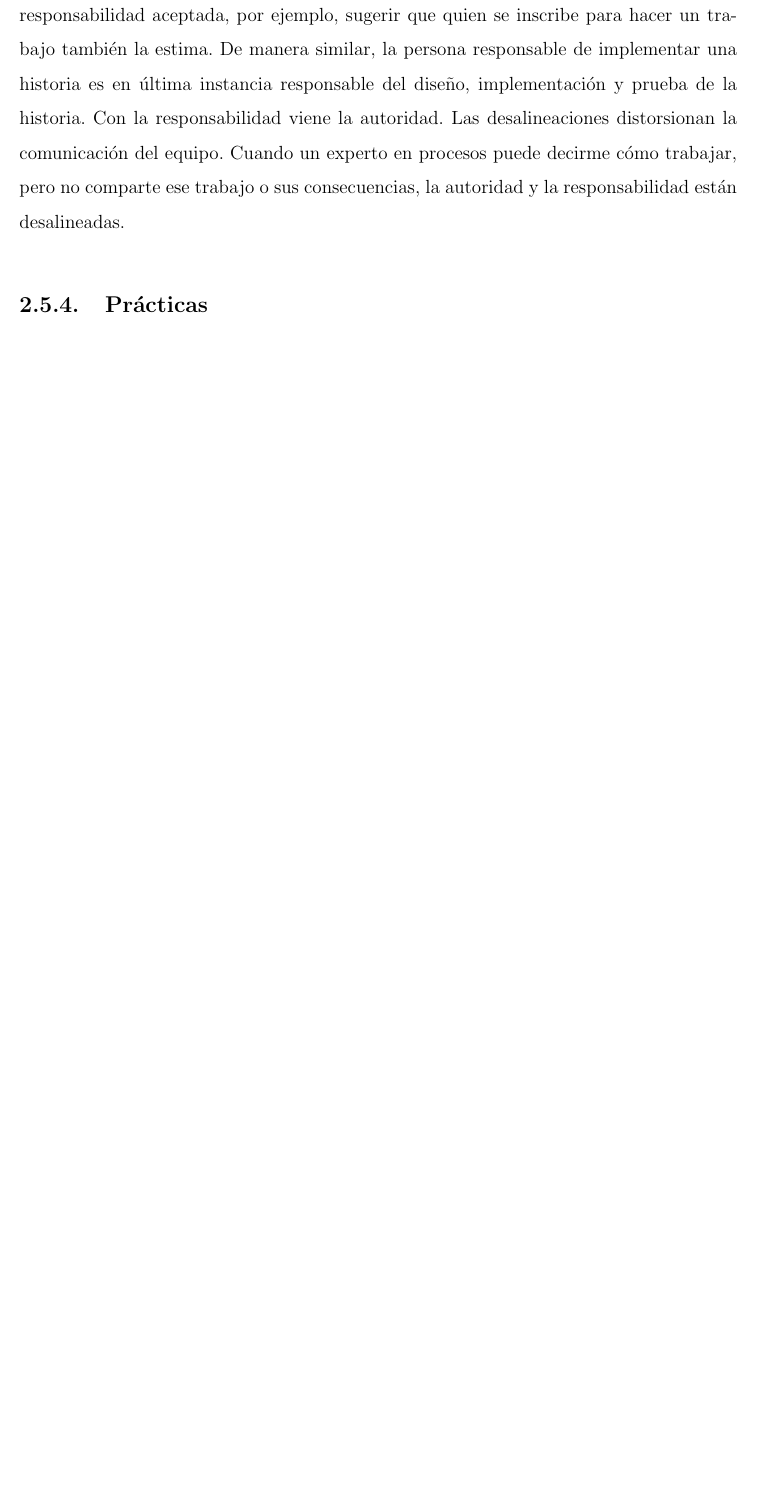
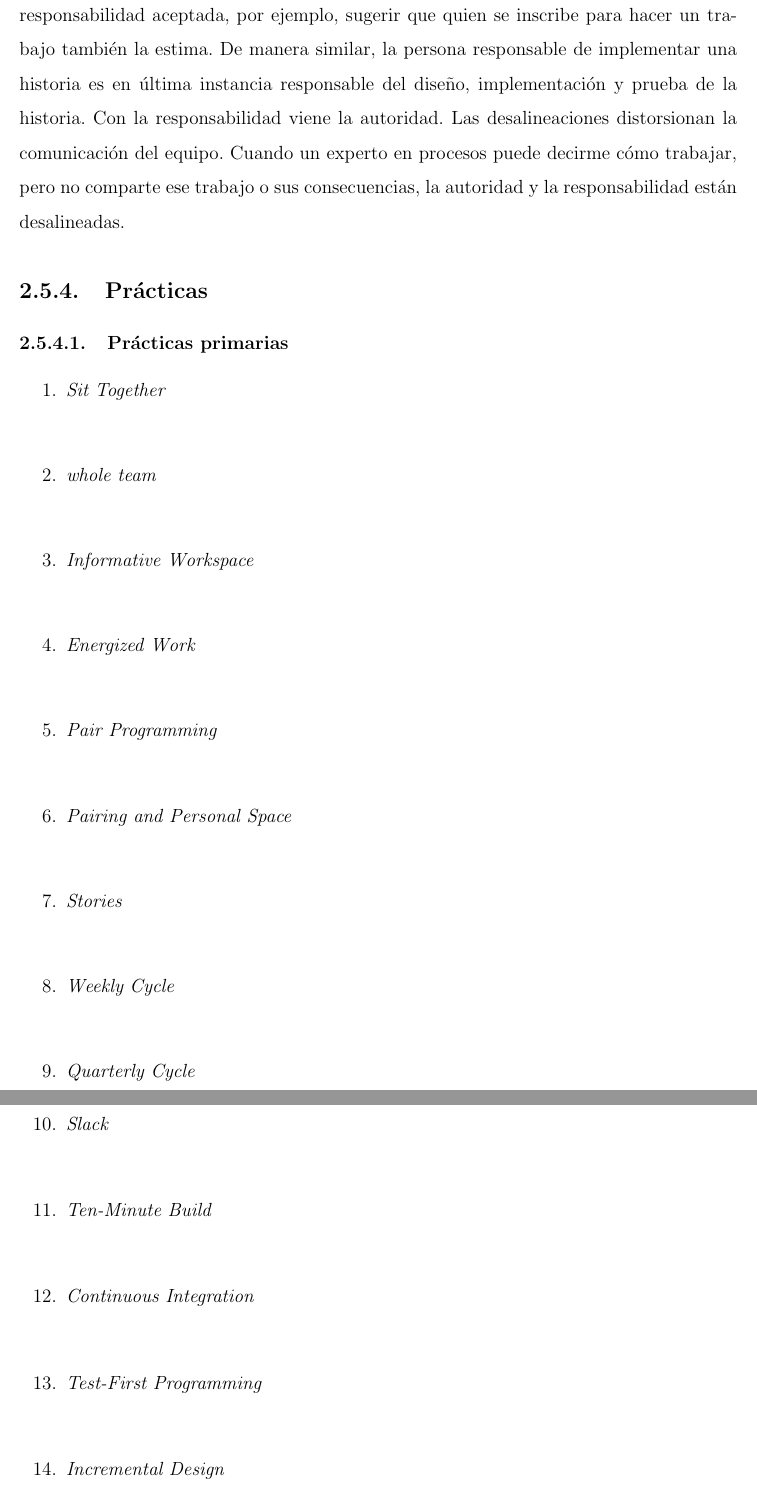
Before and after one commit to yomarhuamani/degree, a LaTeX thesis (Degree.tex, which reads ChapterII/chapterII.tex): part of page 50 of 71 before the commit and two parts of pages 50 and 51 of 72 after it, the two joined at a grey line, cut so that both start at the same text, the shorter picture padded with empty space. Compiled offline with pdfLaTeX.

Commit message:
txs auto checkin

```diff
--- a/ChapterII/chapterII.tex
+++ b/ChapterII/chapterII.tex
@@ -496,5 +495,20 @@
 		\subsubsection{Pr\'{a}cticas primarias}
-					\lipsum[1]
+			\begin{enumerate}
+				\item \textit{Sit Together}\\
+				\item \textit{whole team}\\
+				\item \textit{Informative Workspace}\\
+				\item \textit{Energized Work}\\
+				\item \textit{Pair Programming}\\
+				\item \textit{Pairing and Personal Space}\\
+				\item \textit{Stories}\\
+				\item \textit{Weekly Cycle}\\
+				\item \textit{Quarterly Cycle}\\
+				\item \textit{Slack}\\
+				\item \textit{Ten-Minute Build}\\
+				\item \textit{Continuous Integration}\\
+				\item \textit{Test-First Programming}\\
+				\item \textit{Incremental Design}\\
+			\end{enumerate}
 		\subsubsection{Pr\'{a}cticas corolarias}
 					\lipsum[1]
 	\subsection{Planeaci\'{o}n}
```
Also changed, not shown: ChapterII/chapterII.tex (1 more changed lines).
